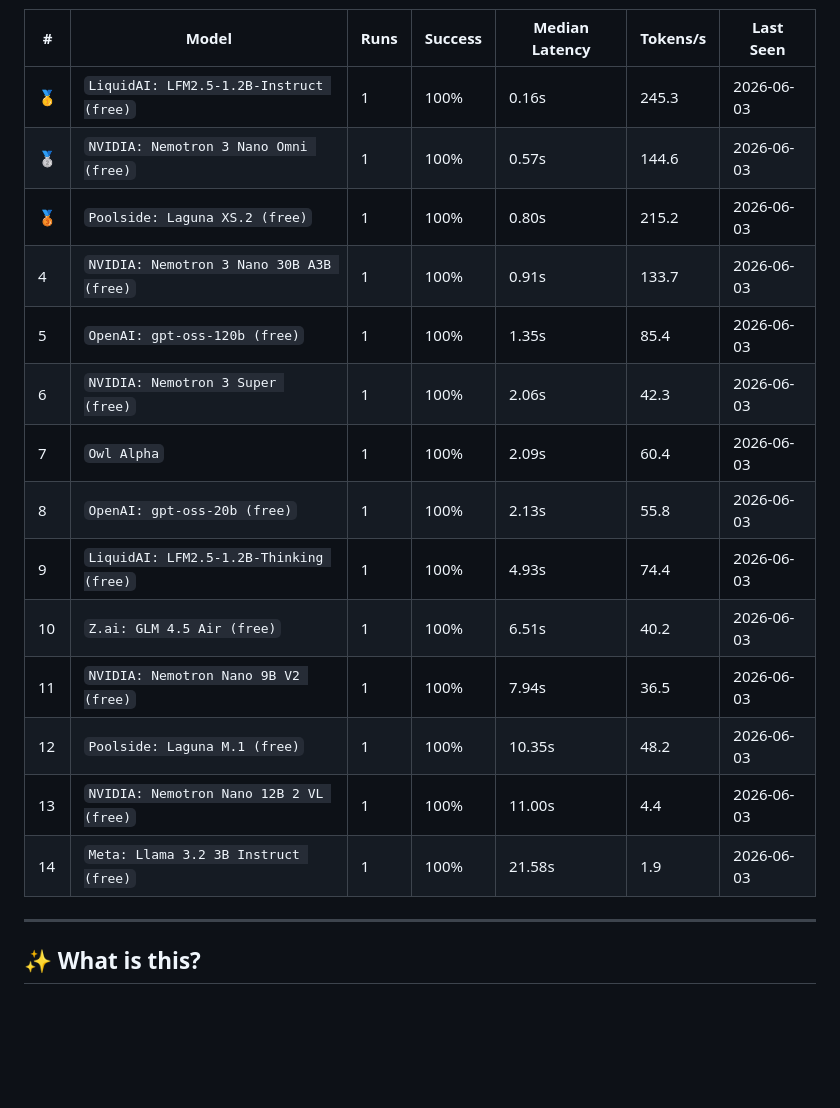
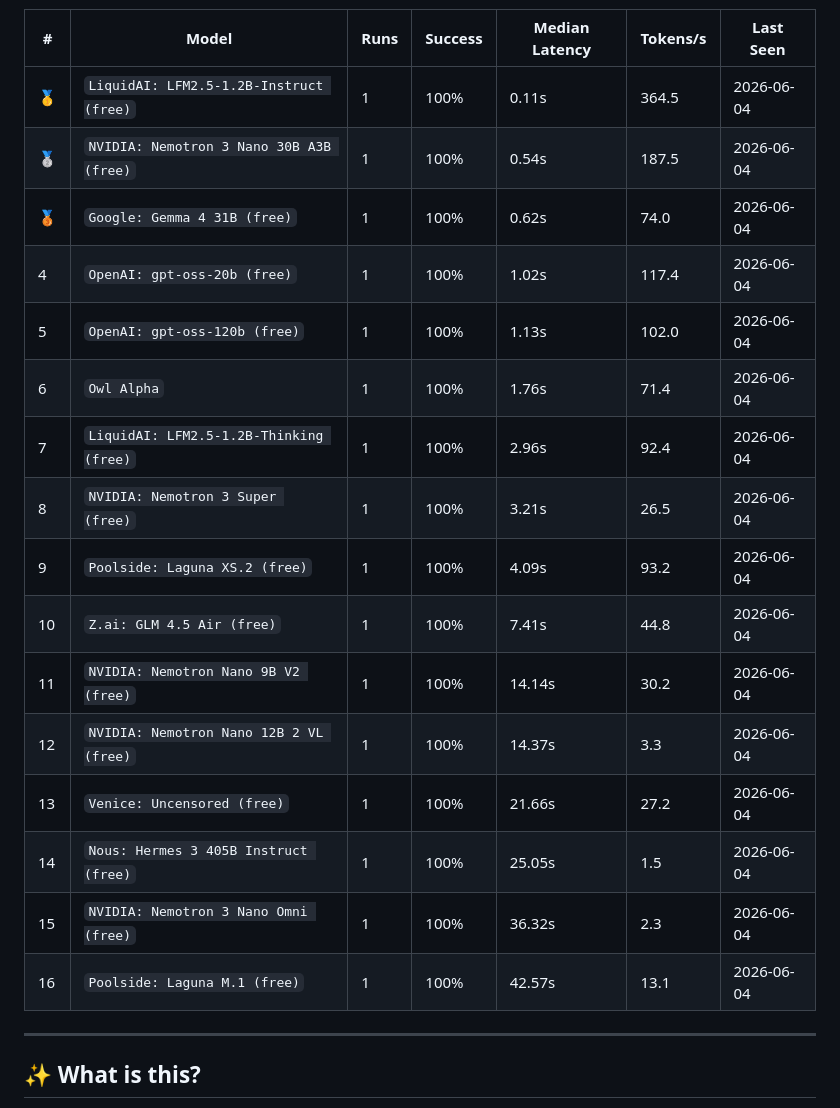
Before and after one commit to mohabdelkarim/free-model-pulse, a Markdown page: README.md, the part around one of its changes. GitHub-like rendering; blank space fills up the shorter version.

Commit message:
ci(data): benchmark run 2026-06-04T02:42:45Z

```diff
--- a/README.md
+++ b/README.md
@@ -21,20 +21,22 @@ Auto-discovers models, benchmarks them daily, and tracks their health over time
 
 | # | Model | Runs | Success | Median Latency | Tokens/s | Last Seen |
 |---|-------|------|---------|----------------|----------|-----------|
-| 🥇 | `LiquidAI: LFM2.5-1.2B-Instruct (free)` | 1 | 100% | 0.16s | 245.3 | 2026-06-03 |
-| 🥈 | `NVIDIA: Nemotron 3 Nano Omni (free)` | 1 | 100% | 0.57s | 144.6 | 2026-06-03 |
-| 🥉 | `Poolside: Laguna XS.2 (free)` | 1 | 100% | 0.80s | 215.2 | 2026-06-03 |
-| 4 | `NVIDIA: Nemotron 3 Nano 30B A3B (free)` | 1 | 100% | 0.91s | 133.7 | 2026-06-03 |
-| 5 | `OpenAI: gpt-oss-120b (free)` | 1 | 100% | 1.35s | 85.4 | 2026-06-03 |
-| 6 | `NVIDIA: Nemotron 3 Super (free)` | 1 | 100% | 2.06s | 42.3 | 2026-06-03 |
-| 7 | `Owl Alpha` | 1 | 100% | 2.09s | 60.4 | 2026-06-03 |
-| 8 | `OpenAI: gpt-oss-20b (free)` | 1 | 100% | 2.13s | 55.8 | 2026-06-03 |
-| 9 | `LiquidAI: LFM2.5-1.2B-Thinking (free)` | 1 | 100% | 4.93s | 74.4 | 2026-06-03 |
-| 10 | `Z.ai: GLM 4.5 Air (free)` | 1 | 100% | 6.51s | 40.2 | 2026-06-03 |
-| 11 | `NVIDIA: Nemotron Nano 9B V2 (free)` | 1 | 100% | 7.94s | 36.5 | 2026-06-03 |
-| 12 | `Poolside: Laguna M.1 (free)` | 1 | 100% | 10.35s | 48.2 | 2026-06-03 |
-| 13 | `NVIDIA: Nemotron Nano 12B 2 VL (free)` | 1 | 100% | 11.00s | 4.4 | 2026-06-03 |
-| 14 | `Meta: Llama 3.2 3B Instruct (free)` | 1 | 100% | 21.58s | 1.9 | 2026-06-03 |
+| 🥇 | `LiquidAI: LFM2.5-1.2B-Instruct (free)` | 1 | 100% | 0.11s | 364.5 | 2026-06-04 |
+| 🥈 | `NVIDIA: Nemotron 3 Nano 30B A3B (free)` | 1 | 100% | 0.54s | 187.5 | 2026-06-04 |
+| 🥉 | `Google: Gemma 4 31B (free)` | 1 | 100% | 0.62s | 74.0 | 2026-06-04 |
+| 4 | `OpenAI: gpt-oss-20b (free)` | 1 | 100% | 1.02s | 117.4 | 2026-06-04 |
+| 5 | `OpenAI: gpt-oss-120b (free)` | 1 | 100% | 1.13s | 102.0 | 2026-06-04 |
+| 6 | `Owl Alpha` | 1 | 100% | 1.76s | 71.4 | 2026-06-04 |
+| 7 | `LiquidAI: LFM2.5-1.2B-Thinking (free)` | 1 | 100% | 2.96s | 92.4 | 2026-06-04 |
+| 8 | `NVIDIA: Nemotron 3 Super (free)` | 1 | 100% | 3.21s | 26.5 | 2026-06-04 |
+| 9 | `Poolside: Laguna XS.2 (free)` | 1 | 100% | 4.09s | 93.2 | 2026-06-04 |
+| 10 | `Z.ai: GLM 4.5 Air (free)` | 1 | 100% | 7.41s | 44.8 | 2026-06-04 |
+| 11 | `NVIDIA: Nemotron Nano 9B V2 (free)` | 1 | 100% | 14.14s | 30.2 | 2026-06-04 |
+| 12 | `NVIDIA: Nemotron Nano 12B 2 VL (free)` | 1 | 100% | 14.37s | 3.3 | 2026-06-04 |
+| 13 | `Venice: Uncensored (free)` | 1 | 100% | 21.66s | 27.2 | 2026-06-04 |
+| 14 | `Nous: Hermes 3 405B Instruct (free)` | 1 | 100% | 25.05s | 1.5 | 2026-06-04 |
+| 15 | `NVIDIA: Nemotron 3 Nano Omni (free)` | 1 | 100% | 36.32s | 2.3 | 2026-06-04 |
+| 16 | `Poolside: Laguna M.1 (free)` | 1 | 100% | 42.57s | 13.1 | 2026-06-04 |
 
 <!-- LEADERBOARD_END -->
 
```
Also changed, not shown: other parts of README.md (+1 -1 lines).
